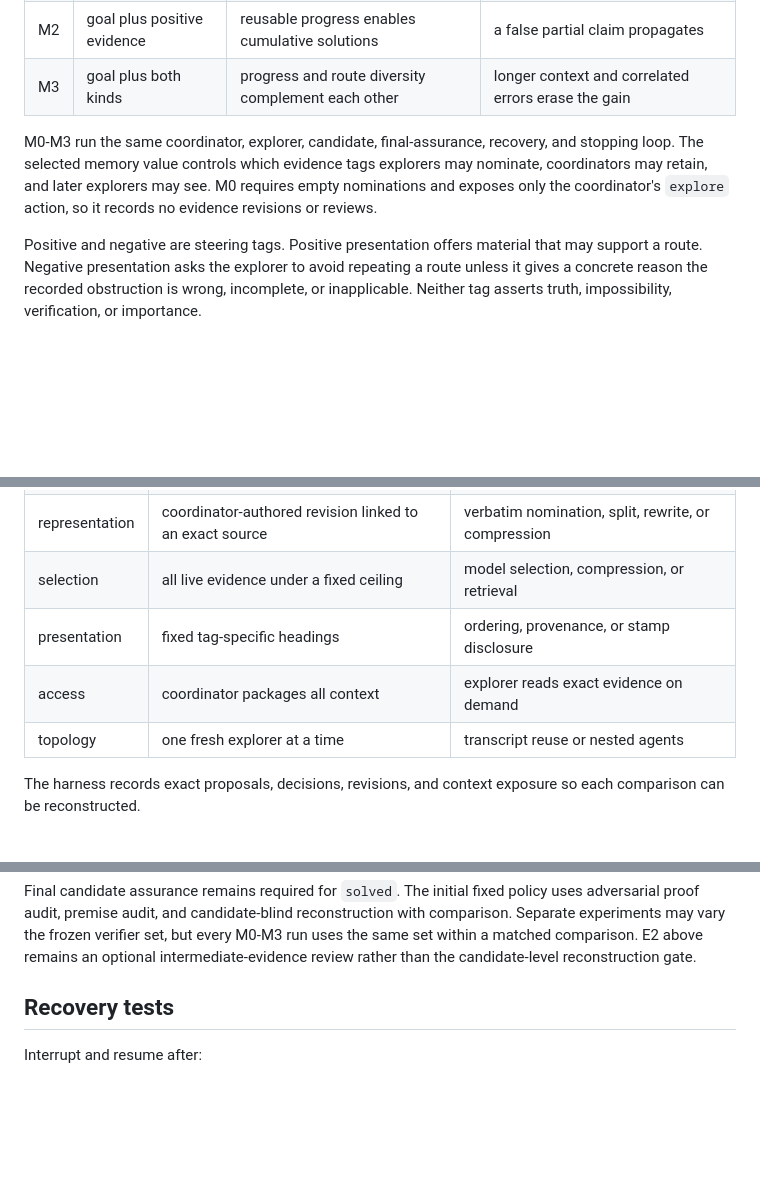
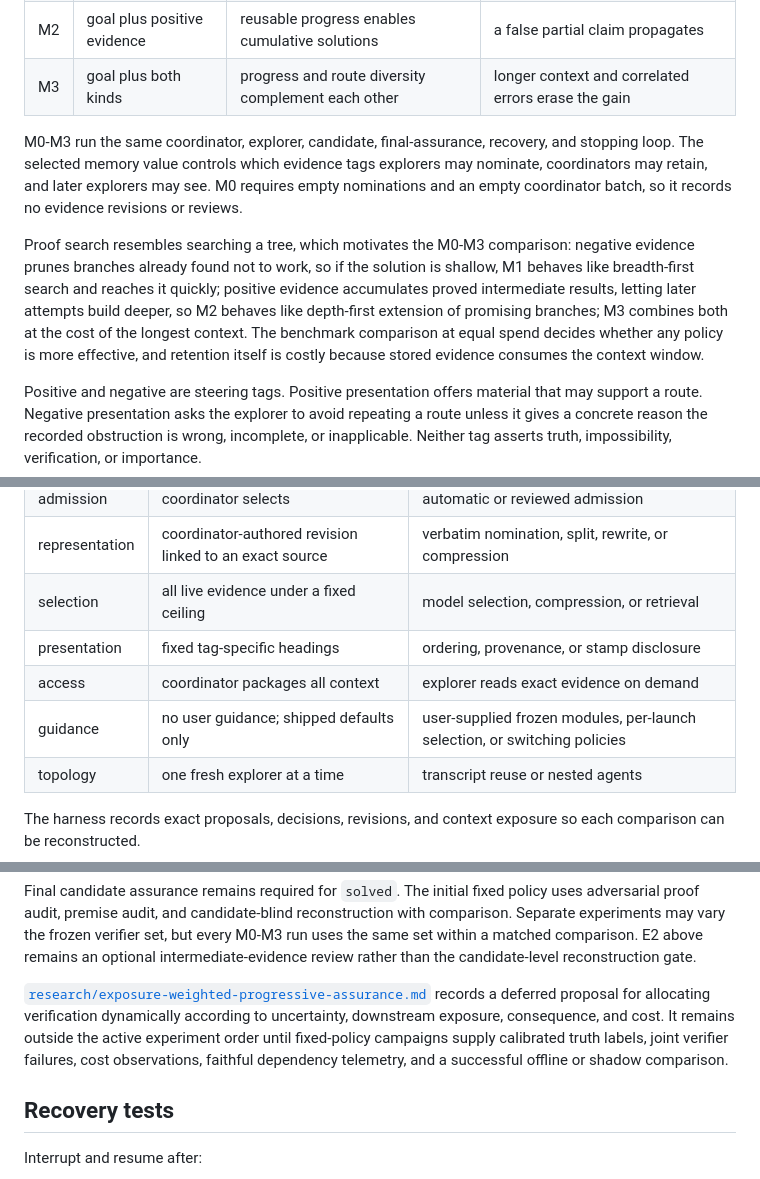
Before and after one commit to chaoxu/elenx, a Markdown page: docs/hypotheses.md, 3 parts joined by grey strips. Drawn GitHub-style; blank space fills up the shorter version.

```diff
--- a/docs/hypotheses.md
+++ b/docs/hypotheses.md
@@ -17,7 +17,9 @@ A smoke test establishes that a policy runs and records the intended state. It s
 | M2 | goal plus positive evidence | reusable progress enables cumulative solutions | a false partial claim propagates |
 | M3 | goal plus both kinds | progress and route diversity complement each other | longer context and correlated errors erase the gain |
 
-M0-M3 run the same coordinator, explorer, candidate, final-assurance, recovery, and stopping loop. The selected memory value controls which evidence tags explorers may nominate, coordinators may retain, and later explorers may see. M0 requires empty nominations and exposes only the coordinator's `explore` action, so it records no evidence revisions or reviews.
+M0-M3 run the same coordinator, explorer, candidate, final-assurance, recovery, and stopping loop. The selected memory value controls which evidence tags explorers may nominate, coordinators may retain, and later explorers may see. M0 requires empty nominations and an empty coordinator batch, so it records no evidence revisions or reviews.
+
+Proof search resembles searching a tree, which motivates the M0-M3 comparison: negative evidence prunes branches already found not to work, so if the solution is shallow, M1 behaves like breadth-first search and reaches it quickly; positive evidence accumulates proved intermediate results, letting later attempts build deeper, so M2 behaves like depth-first extension of promising branches; M3 combines both at the cost of the longest context. The benchmark comparison at equal spend decides whether any policy is more effective, and retention itself is costly because stored evidence consumes the context window.
 
 Positive and negative are steering tags. Positive presentation offers material that may support a route. Negative presentation asks the explorer to avoid repeating a route unless it gives a concrete reason the recorded obstruction is wrong, incomplete, or inapplicable. Neither tag asserts truth, impossibility, verification, or importance.
 
@@ -37,6 +39,7 @@ The initial comparison varies evidence retention and visibility together. Later
 | selection | all live evidence under a fixed ceiling | model selection, compression, or retrieval |
 | presentation | fixed tag-specific headings | ordering, provenance, or stamp disclosure |
 | access | coordinator packages all context | explorer reads exact evidence on demand |
+| guidance | no user guidance; shipped defaults only | user-supplied frozen modules, per-launch selection, or switching policies |
 | topology | one fresh explorer at a time | transcript reuse or nested agents |
 
 The harness records exact proposals, decisions, revisions, and context exposure so each comparison can be reconstructed.
@@ -56,6 +59,8 @@ Evidence review is an independent axis:
 Every review binds one exact evidence revision. A repair starts with no inherited stamps.
 
 Final candidate assurance remains required for `solved`. The initial fixed policy uses adversarial proof audit, premise audit, and candidate-blind reconstruction with comparison. Separate experiments may vary the frozen verifier set, but every M0-M3 run uses the same set within a matched comparison. E2 above remains an optional intermediate-evidence review rather than the candidate-level reconstruction gate.
+
+[`research/exposure-weighted-progressive-assurance.md`](research/exposure-weighted-progressive-assurance.md) records a deferred proposal for allocating verification dynamically according to uncertainty, downstream exposure, consequence, and cost. It remains outside the active experiment order until fixed-policy campaigns supply calibrated truth labels, joint verifier failures, cost observations, faithful dependency telemetry, and a successful offline or shadow comparison.
 
 ## Recovery tests
 
```
Also changed, not shown: other parts of docs/hypotheses.md (+3 -1 lines), docs/research/exposure-weighted-progressive-assurance.md (added, +93 -0 lines), docs/research/known-solution-diagnostics.md (added, +15 -0 lines).
